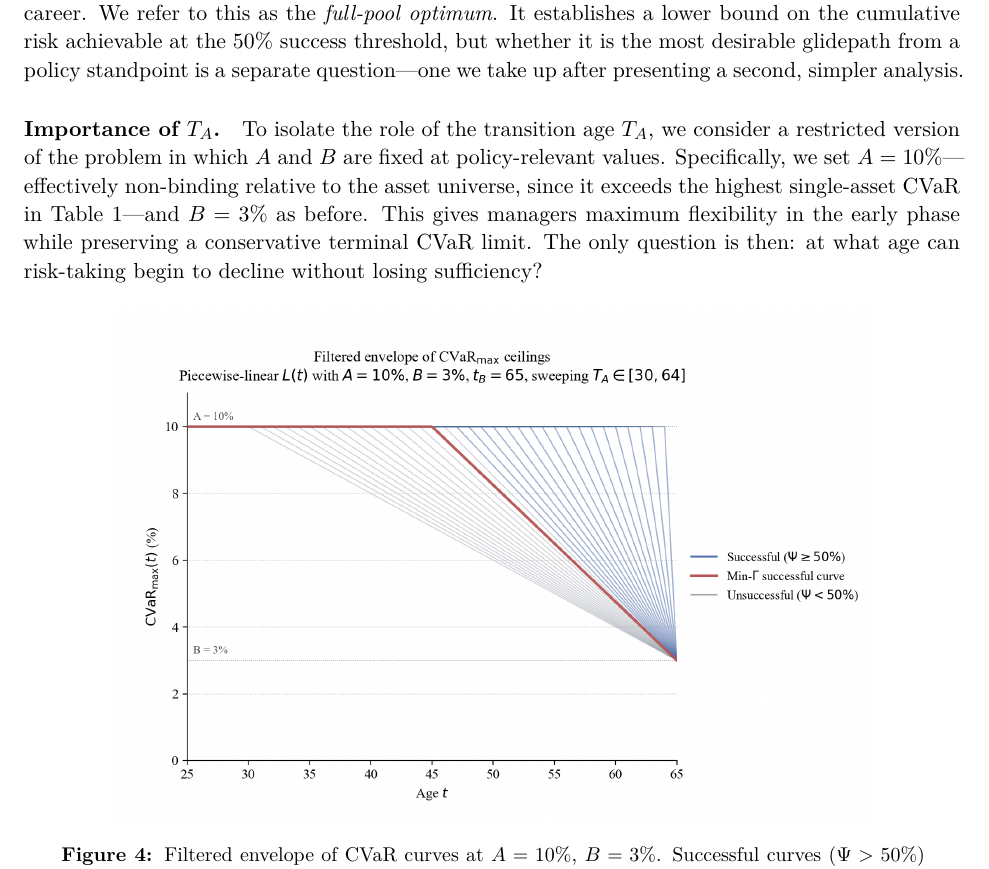
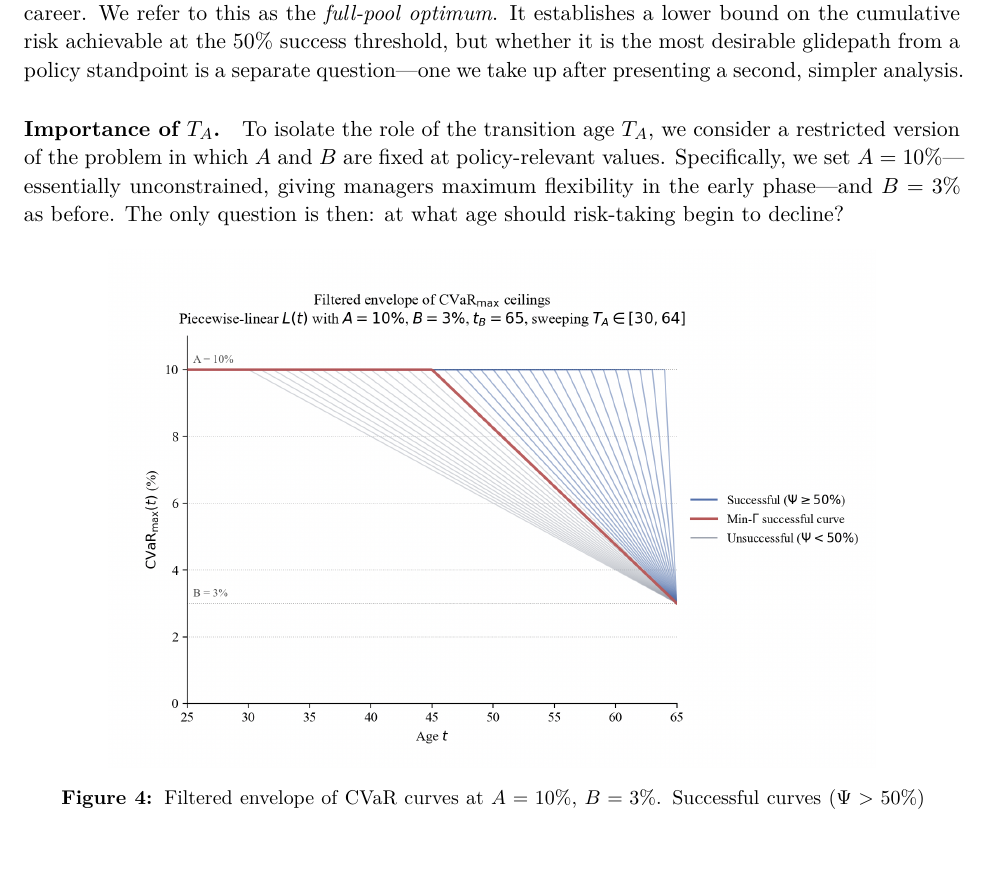
Before and after one commit to fintual-oss/fintual-clapes, a LaTeX paper (paper/main.tex): part of page 13 of 23, cut so that both start at the same text, the shorter picture padded with empty space. Compiled offline with XeLaTeX.

```diff
--- a/paper/main.tex
+++ b/paper/main.tex
@@ -366,7 +366,7 @@
 Third, among all successful curves, the one with minimum cumulative risk $\Gamma$ has parameters $A=6\%$, $B=3\%$, $\TA=58$, with $\Gamma=27.53$ and $\Psi=50.02\%$. This curve maintains the initial risk limit of 6\% for 33 years and then reduces it linearly to 3\% over the final 7 years of the worker's career. We refer to this as the \emph{full-pool optimum}. It establishes a lower bound on the cumulative risk achievable at the 50\% success threshold, but whether it is the most desirable glidepath from a policy standpoint is a separate question---one we take up after presenting a second, simpler analysis.
 
 \paragraph{Importance of $\TA$.}
-To isolate the role of the transition age $\TA$, we consider a restricted version of the problem in which $A$ and $B$ are fixed at policy-relevant values. Specifically, we set $A=10\%$---effectively non-binding relative to the asset universe, since it exceeds the highest single-asset CVaR in Table~\ref{tab:asset-universe}---and $B=3\%$ as before. This gives managers maximum flexibility in the early phase while preserving a conservative terminal CVaR limit. The only question is then: at what age can risk-taking begin to decline without losing sufficiency?
+To isolate the role of the transition age $\TA$, we consider a restricted version of the problem in which $A$ and $B$ are fixed at policy-relevant values. Specifically, we set $A=10\%$---essentially unconstrained, giving managers maximum flexibility in the early phase---and $B=3\%$ as before. The only question is then: at what age should risk-taking begin to decline?
 
 \begin{figure}[!htbp]
   \centering
```
Also changed, not shown: paper/main.pdf.
